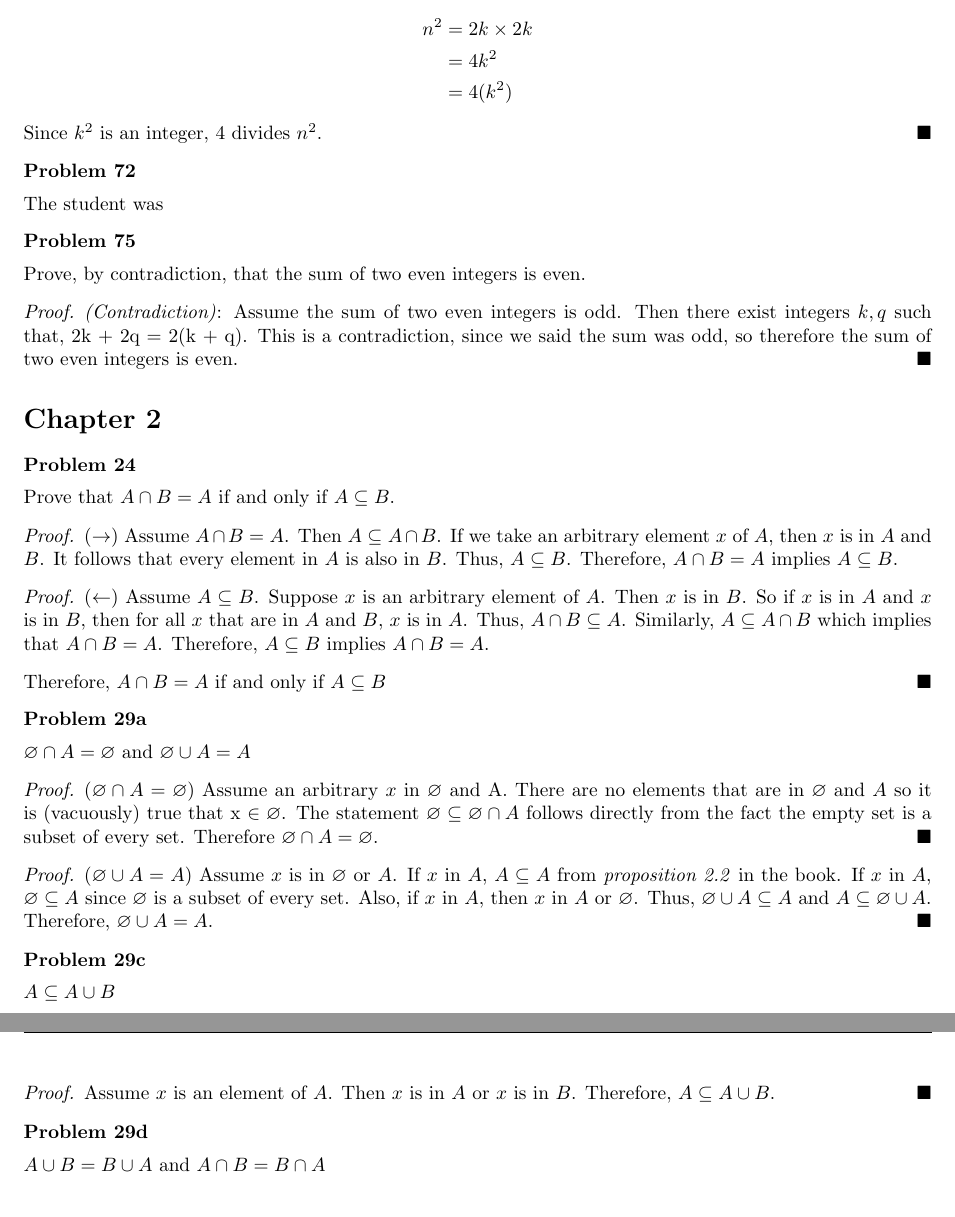
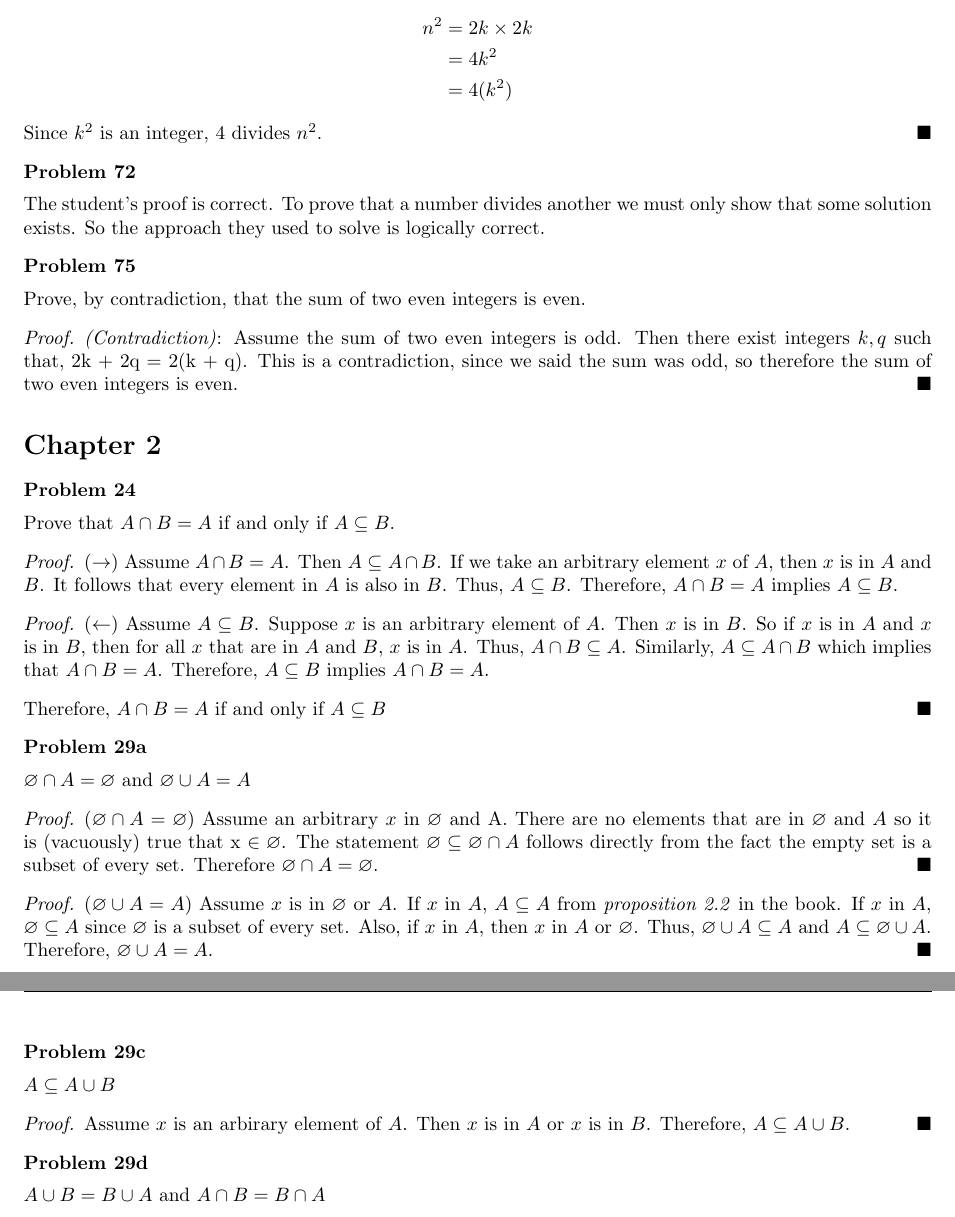
Before and after one commit to stefaneng/MATH320, a LaTeX document (week3/hw/hw_3.tex): two parts of pages 2 and 3 of 3, joined at a grey line, cut so that both start at the same text. Compiled offline with pdfLaTeX.

Commit message:
Finished assignment 3

```diff
--- a/week3/hw/hw_3.tex
+++ b/week3/hw/hw_3.tex
@@ -120,7 +120,7 @@ Proving both directions, we can conclude that $x = -1$ if and only if $x^3 + x^2
  %%%%%%%%%%%%%%%%%%%%%%%%%%%%%%%%%%%%%%%%%%%%%%%%%%%
 
 \begin{prob}[72]
-The student was
+The student's proof is correct. To prove that a number divides another we must only show that some solution exists. So the approach they used to solve is logically correct.
 \end{prob}
 
 \begin{prob}[75]
@@ -158,7 +158,7 @@ Assume $x$ is in $\emptyset$ or $A$. If $x$ in $A$, $A \subseteq A$ from \textit
 \begin{prob}[29c]
 $A \subseteq A \cup B$
 \begin{proof}
-Assume $x$ is an element of $A$. Then $x$ is in $A$ or $x$ is in $B$. Therefore, $A \subseteq A \cup B$.
+Assume $x$ is an arbirary element of $A$. Then $x$ is in $A$ or $x$ is in $B$. Therefore, $A \subseteq A \cup B$.
 \end{proof}
 \end{prob}
 
```
Also changed, not shown: week3/hw/hw_3.pdf.
